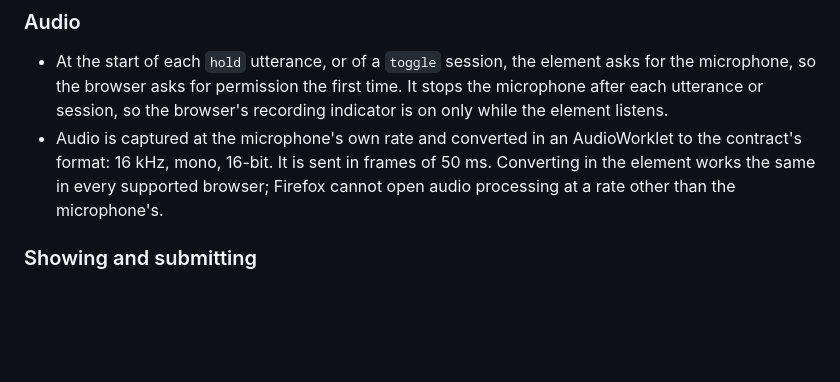
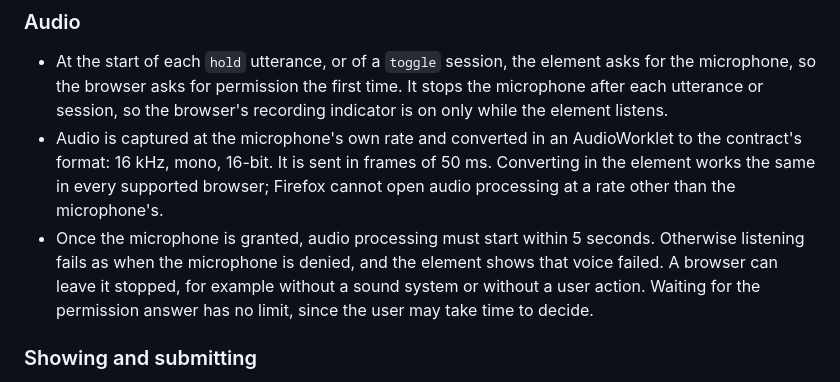
Before and after one commit to emrahcom/dicta-js, a Markdown page: specs/architecture.md, the part around the change. GitHub-like rendering; blank space fills up the shorter version.

Commit message:
docs: fail listening when audio does not start in 5 seconds

```diff
--- a/specs/architecture.md
+++ b/specs/architecture.md
@@ -134,6 +134,11 @@ Importing the module defines `<dicta-input>`.
   frames of 50 ms. Converting in the element works the same in every supported
   browser; Firefox cannot open audio processing at a rate other than the
   microphone's.
+- Once the microphone is granted, audio processing must start within 5 seconds.
+  Otherwise listening fails as when the microphone is denied, and the element
+  shows that voice failed. A browser can leave it stopped, for example without a
+  sound system or without a user action. Waiting for the permission answer has
+  no limit, since the user may take time to decide.
 
 ### Showing and submitting
 
```
